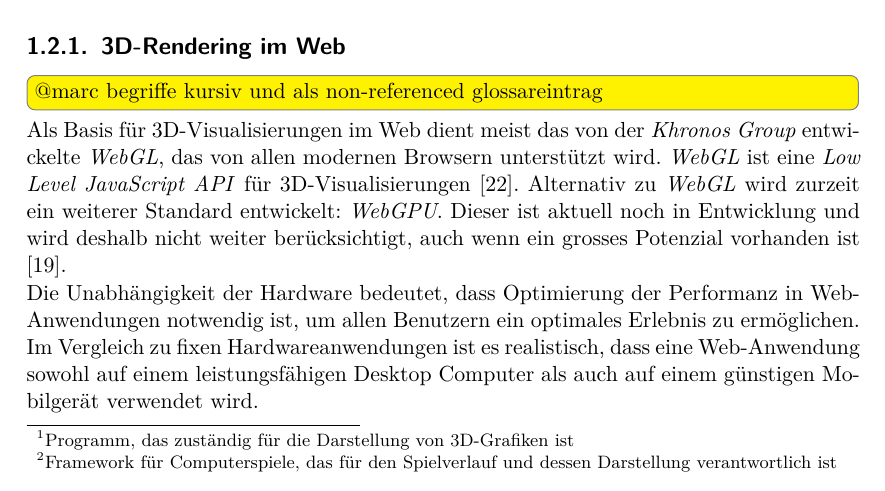
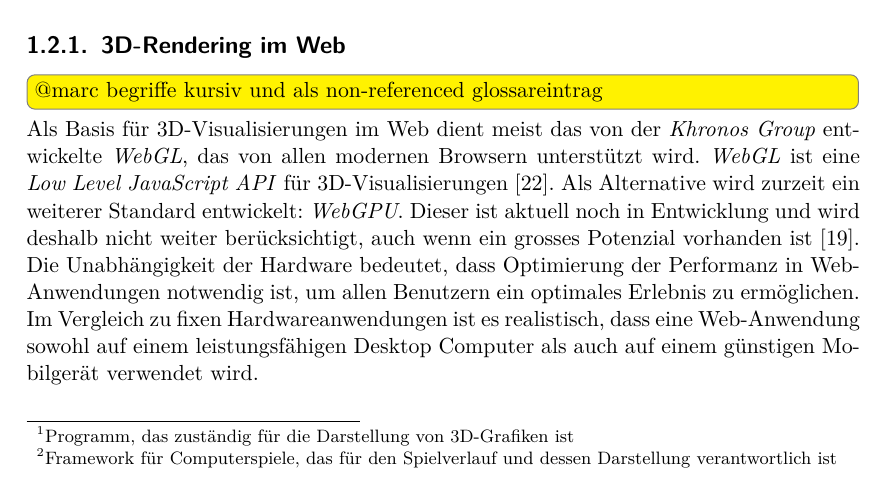
Before and after one commit to kreativwebdesign/lode, a LaTeX document (documentation/report/doc.tex, which reads documentation/report/parts/einleitung.tex): part of page 10 of 87, cut so that both start at the same text. Compiled offline with pdfLaTeX; a missing bibliography style is replaced by a similar one.

Commit message:
rephrase

```diff
--- a/documentation/report/parts/einleitung.tex
+++ b/documentation/report/parts/einleitung.tex
@@ -48,7 +48,7 @@
 
 \todo[inline]{@marc begriffe kursiv und als non-referenced glossareintrag}
 Als Basis für 3D-Visualisierungen im Web dient meist das von der \e{Khronos Group} entwickelte \e{WebGL}, das von allen modernen Browsern unterstützt wird. \e{WebGL} ist eine \e{Low Level JavaScript API} für 3D-Visualisierungen \cite{webGl1Spec}.
-Alternativ zu \e{WebGL} wird zurzeit ein weiterer Standard entwickelt: \e{WebGPU}. Dieser ist aktuell noch in Entwicklung und wird deshalb nicht weiter berücksichtigt, auch wenn ein grosses Potenzial vorhanden ist \cite{webGPUCharter}.
+Als Alternative wird zurzeit ein weiterer Standard entwickelt: \e{WebGPU}. Dieser ist aktuell noch in Entwicklung und wird deshalb nicht weiter berücksichtigt, auch wenn ein grosses Potenzial vorhanden ist \cite{webGPUCharter}.
 
 Die Unabhängigkeit der Hardware bedeutet, dass Optimierung der Performanz in Web-Anwendungen notwendig ist, um allen Benutzern ein optimales Erlebnis zu ermöglichen.
 Im Vergleich zu fixen Hardwareanwendungen ist es realistisch, dass eine Web-Anwendung sowohl auf einem leistungsfähigen Desktop Computer als auch auf einem günstigen Mobilgerät verwendet wird.
```
